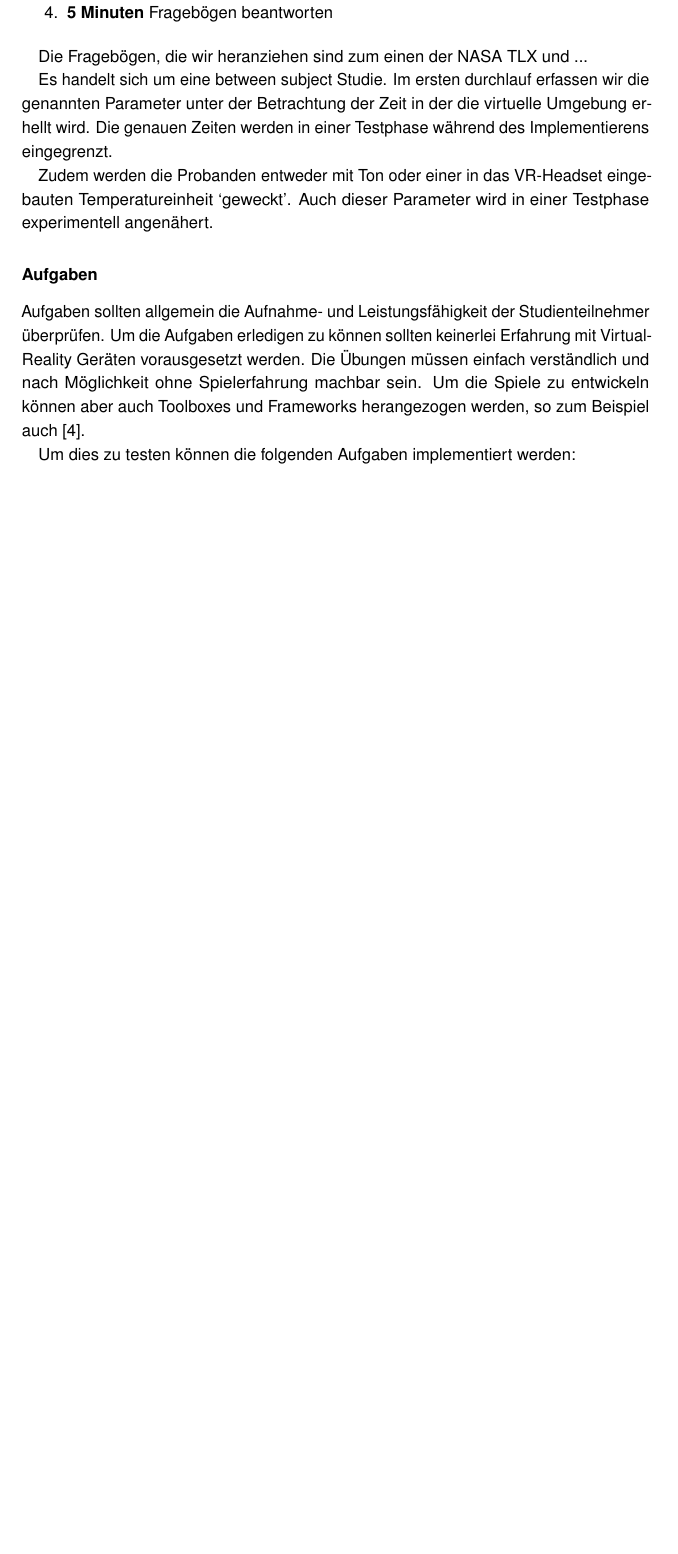
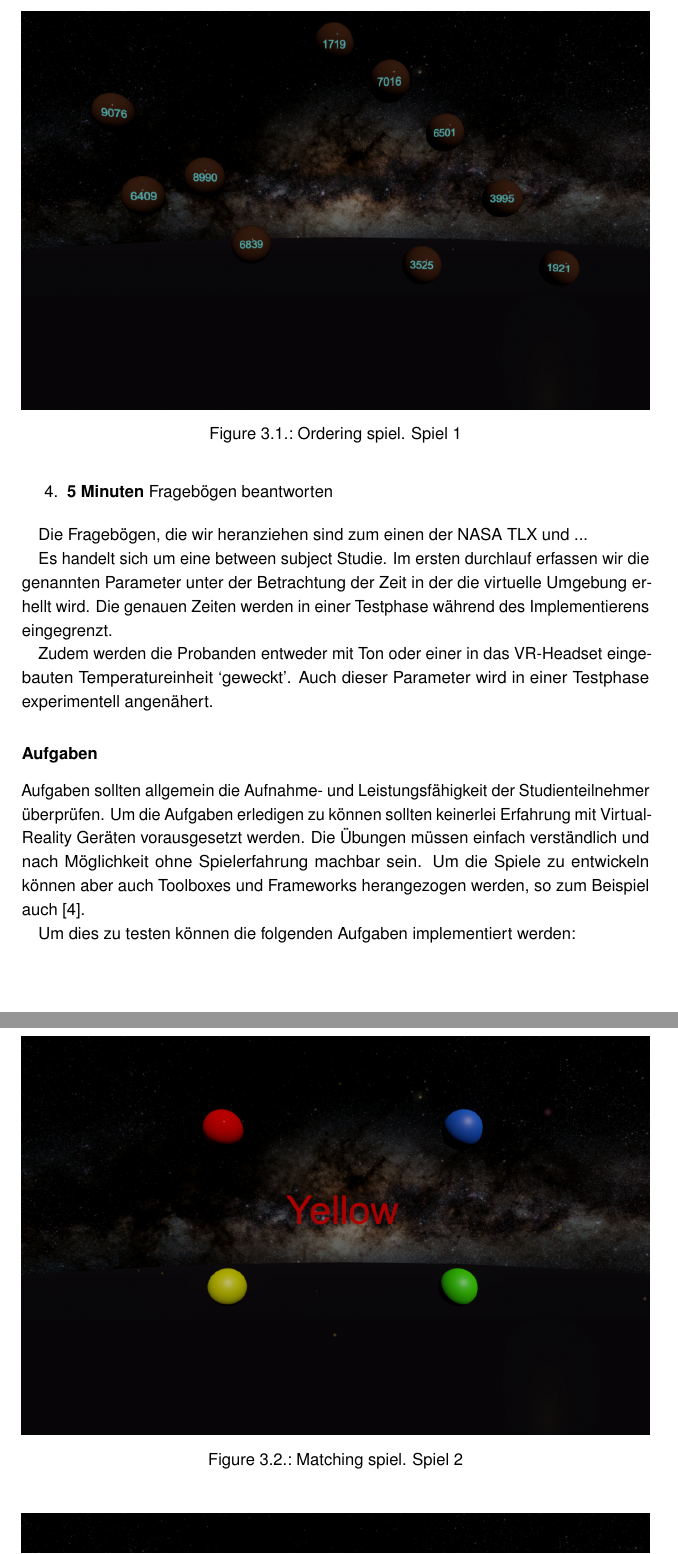
Before and after one commit to tlahmann/mci-af, a LaTeX thesis (MCI-Resync-Documentation.tex, which reads chapters/30GameDesignAndDevelopment.tex): part of page 11 of 20 before the commit and two parts of pages 11 and 12 of 21 after it, the two joined at a grey line, cut at the place of the change, the shorter picture padded with empty space. Compiled offline with pdfLaTeX.

Commit message:
Add pictures of study

```diff
--- a/chapters/30GameDesignAndDevelopment.tex
+++ b/chapters/30GameDesignAndDevelopment.tex
@@ -63,3 +63,12 @@ Zudem werden die Probanden entweder mit Ton oder einer in das VR-Headset eingeba
 Aufgaben sollten allgemein die Aufnahme- und Leistungsfähigkeit der Studienteilnehmer überprüfen. Um die Aufgaben erledigen zu können sollten keinerlei Erfahrung mit Virtual-Reality Geräten vorausgesetzt werden. Die Übungen müssen einfach verständlich und nach Möglichkeit ohne Spielerfahrung machbar sein. Um die Spiele zu entwickeln können aber auch Toolboxes und Frameworks herangezogen werden, so zum Beispiel auch~\cite{devisch2018mini}.
 % Die validierung der Spiele gestaltet sich als schwierig, oder findet jemand noch Quellen? Kann man auch sagen, da es sich nicht um spiele handelt, gestaltet man Aufgaben, die (abstrakt) nahe an eine reale Tätigkeit herankommen? Oder kann man argumentieren, dass hier die gewählten Aufgaben einer realen Tätigkeit entsprechen?
 
+\begin{figure}
+	\includegraphics[width=\textwidth]{./images/ordering.png}
+	\caption{Ordering spiel. Spiel 1}
+	\label{fig:ordeing}
+\end{figure}
+
+\begin{figure}
+	\includegraphics[width=\textwidth]{./images/matching.png}
+	\caption{Matching spiel. Spiel 2}
@@ -66,3 +81,6 @@ Aufgaben sollten allgemein die Aufnahme- und Leistungsfähigkeit der Studienteil
+	\label{fig:counting}
+\end{figure}
+
 Um dies zu testen können die folgenden Aufgaben implementiert werden:
 \begin{enumerate}
 	\item \textbf{Stroop-Effekt} Im Mittelpunkt des Blickfeldes wird eine ausgeschriebene Farbe angezeigt. Die Textfarbe des Worts muss nicht zwangsläufig die der ausgeschriebenen Farbe sein. Der Proband soll als Eingabe die Textfarbe auswählen indem er mit dem Controller auf einem Interface die richtige Auswahl trifft. Beispiel kann in Figure~\ref{fig:stroop_test} gesehen werden.
```
Also changed, not shown: chapters/30GameDesignAndDevelopment.tex (9 more changed lines). Lines whose indentation alone changed are shown as unchanged.
